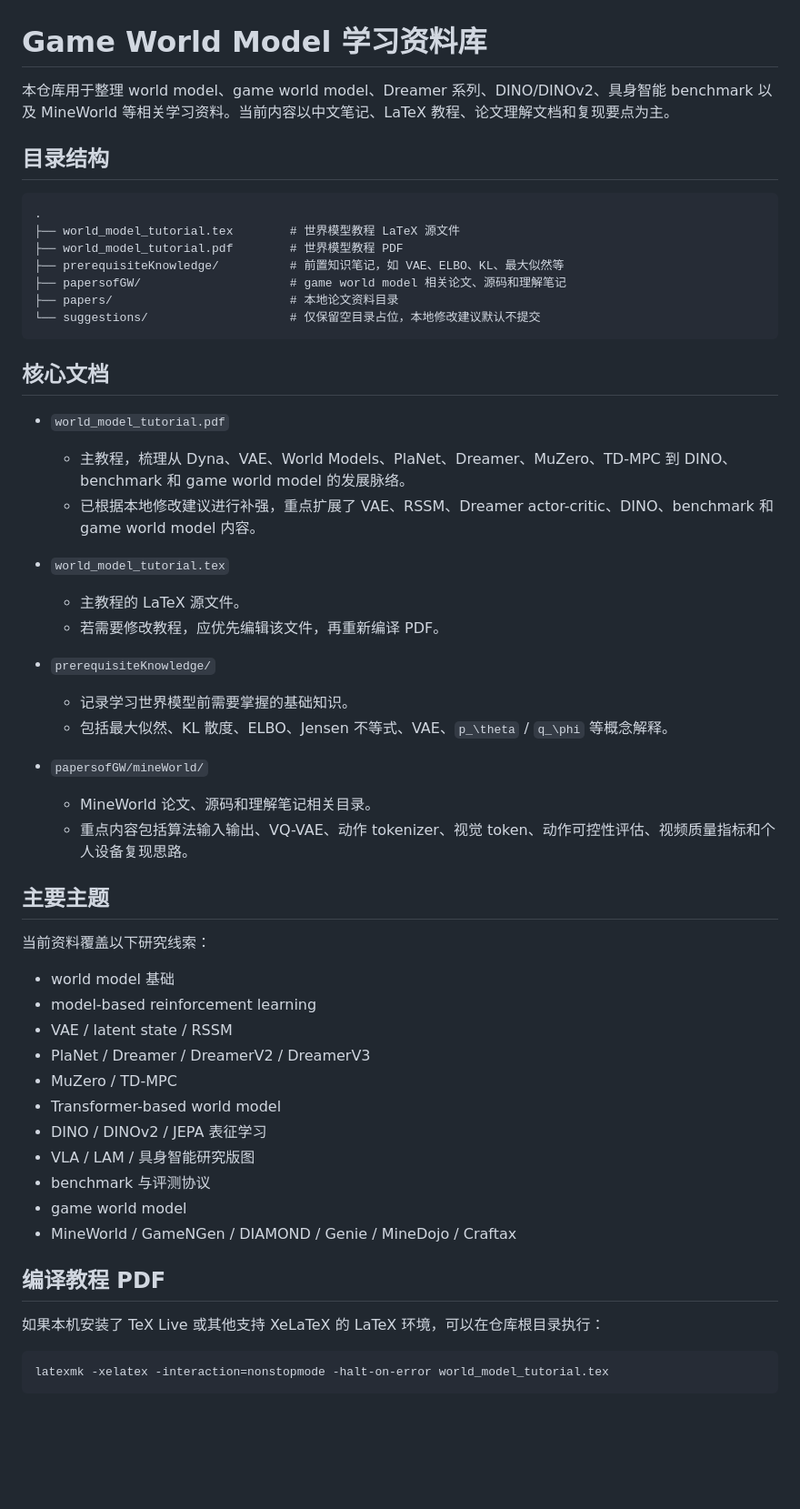
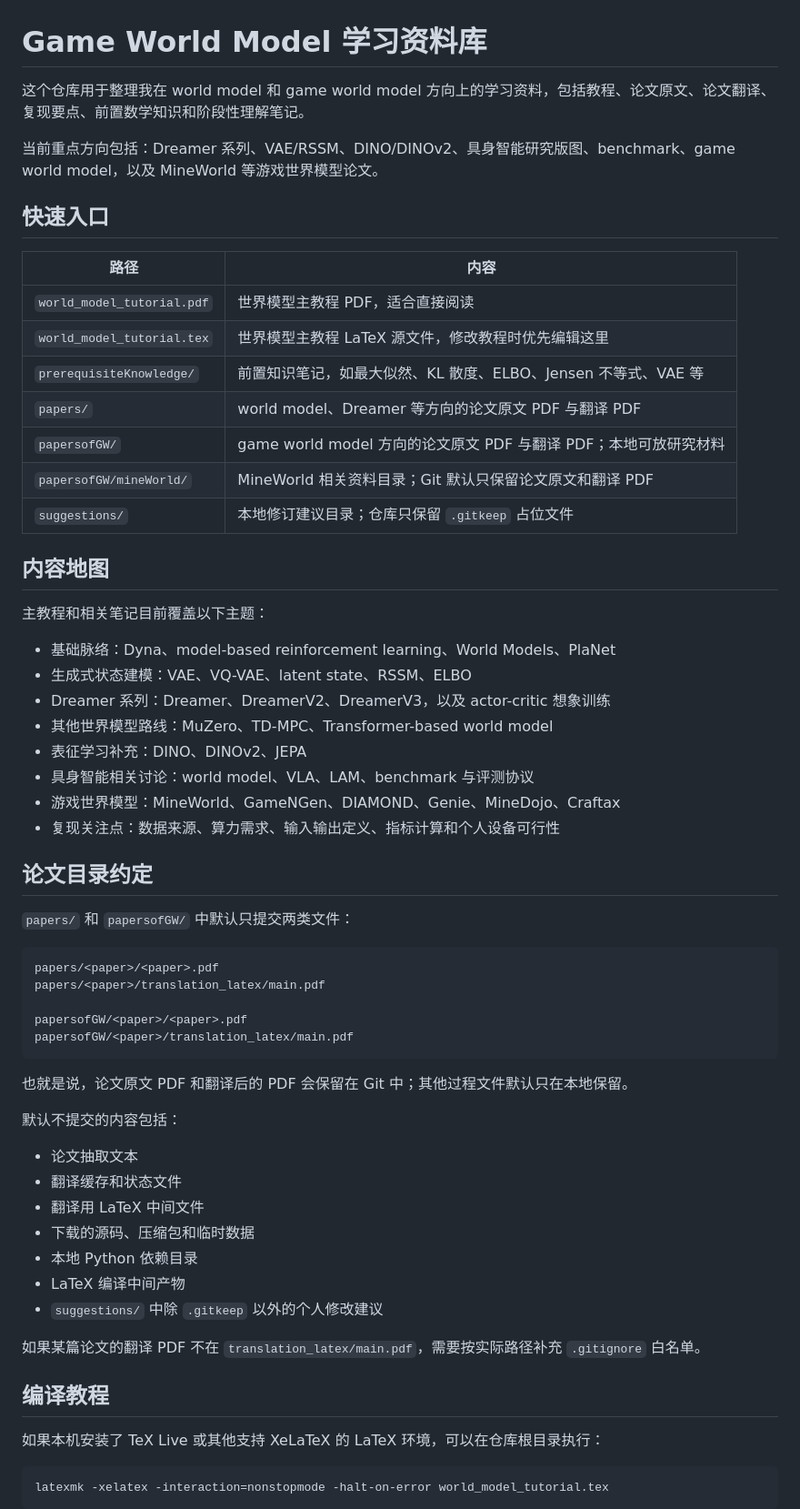
Before and after one commit to changQiangXia/GameWorldModelKnowledge, a Markdown page: README.md, the part around one of its changes. Shown at 91% size. Rendered like a GitHub page; blank space fills up the shorter version.

Commit message:
Changes of readme.

````diff
--- a/README.md
+++ b/README.md
@@ -1,54 +1,61 @@
 # Game World Model 学习资料库
 
-本仓库用于整理 world model、game world model、Dreamer 系列、DINO/DINOv2、具身智能 benchmark 以及 MineWorld 等相关学习资料。当前内容以中文笔记、LaTeX 教程、论文理解文档和复现要点为主。
+这个仓库用于整理我在 world model 和 game world model 方向上的学习资料，包括教程、论文原文、论文翻译、复现要点、前置数学知识和阶段性理解笔记。
 
-## 目录结构
+当前重点方向包括：Dreamer 系列、VAE/RSSM、DINO/DINOv2、具身智能研究版图、benchmark、game world model，以及 MineWorld 等游戏世界模型论文。
+
+## 快速入口
+
+| 路径 | 内容 |
+| --- | --- |
+| `world_model_tutorial.pdf` | 世界模型主教程 PDF，适合直接阅读 |
+| `world_model_tutorial.tex` | 世界模型主教程 LaTeX 源文件，修改教程时优先编辑这里 |
+| `prerequisiteKnowledge/` | 前置知识笔记，如最大似然、KL 散度、ELBO、Jensen 不等式、VAE 等 |
+| `papers/` | world model、Dreamer 等方向的论文原文 PDF 与翻译 PDF |
+| `papersofGW/` | game world model 方向的论文原文 PDF 与翻译 PDF；本地可放研究材料 |
+| `papersofGW/mineWorld/` | MineWorld 相关资料目录；Git 默认只保留论文原文和翻译 PDF |
+| `suggestions/` | 本地修订建议目录；仓库只保留 `.gitkeep` 占位文件 |
+
+## 内容地图
+
+主教程和相关笔记目前覆盖以下主题：
+
+- 基础脉络：Dyna、model-based reinforcement learning、World Models、PlaNet
+- 生成式状态建模：VAE、VQ-VAE、latent state、RSSM、ELBO
+- Dreamer 系列：Dreamer、DreamerV2、DreamerV3，以及 actor-critic 想象训练
+- 其他世界模型路线：MuZero、TD-MPC、Transformer-based world model
+- 表征学习补充：DINO、DINOv2、JEPA
+- 具身智能相关讨论：world model、VLA、LAM、benchmark 与评测协议
+- 游戏世界模型：MineWorld、GameNGen、DIAMOND、Genie、MineDojo、Craftax
+- 复现关注点：数据来源、算力需求、输入输出定义、指标计算和个人设备可行性
+
+## 论文目录约定
+
+`papers/` 和 `papersofGW/` 中默认只提交两类文件：
 
 ```text
-.
-├── world_model_tutorial.tex        # 世界模型教程 LaTeX 源文件
-├── world_model_tutorial.pdf        # 世界模型教程 PDF
-├── prerequisiteKnowledge/          # 前置知识笔记，如 VAE、ELBO、KL、最大似然等
-├── papersofGW/                     # game world model 相关论文、源码和理解笔记
-├── papers/                         # 本地论文资料目录
-└── suggestions/                    # 仅保留空目录占位，本地修改建议默认不提交
+papers/<paper>/<paper>.pdf
+papers/<paper>/translation_latex/main.pdf
+
+papersofGW/<paper>/<paper>.pdf
+papersofGW/<paper>/translation_latex/main.pdf
 ```
 
-## 核心文档
+也就是说，论文原文 PDF 和翻译后的 PDF 会保留在 Git 中；其他过程文件默认只在本地保留。
 
-- `world_model_tutorial.pdf`
-  - 主教程，梳理从 Dyna、VAE、World Models、PlaNet、Dreamer、MuZero、TD-MPC 到 DINO、benchmark 和 game world model 的发展脉络。
-  - 已根据本地修改建议进行补强，重点扩展了 VAE、RSSM、Dreamer actor-critic、DINO、benchmark 和 game world model 内容。
+默认不提交的内容包括：
 
-- `world_model_tutorial.tex`
-  - 主教程的 LaTeX 源文件。
-  - 若需要修改教程，应优先编辑该文件，再重新编译 PDF。
+- 论文抽取文本
+- 翻译缓存和状态文件
+- 翻译用 LaTeX 中间文件
+- 下载的源码、压缩包和临时数据
+- 本地 Python 依赖目录
+- LaTeX 编译中间产物
+- `suggestions/` 中除 `.gitkeep` 以外的个人修改建议
 
-- `prerequisiteKnowledge/`
-  - 记录学习世界模型前需要掌握的基础知识。
-  - 包括最大似然、KL 散度、ELBO、Jensen 不等式、VAE、`p_\theta` / `q_\phi` 等概念解释。
+如果某篇论文的翻译 PDF 不在 `translation_latex/main.pdf`，需要按实际路径补充 `.gitignore` 白名单。
 
-- `papersofGW/mineWorld/`
-  - MineWorld 论文、源码和理解笔记相关目录。
-  - 重点内容包括算法输入输出、VQ-VAE、动作 tokenizer、视觉 token、动作可控性评估、视频质量指标和个人设备复现思路。
-
-## 主要主题
-
-当前资料覆盖以下研究线索：
-
-- world model 基础
-- model-based reinforcement learning
-- VAE / latent state / RSSM
-- PlaNet / Dreamer / DreamerV2 / DreamerV3
-- MuZero / TD-MPC
-- Transformer-based world model
-- DINO / DINOv2 / JEPA 表征学习
-- VLA / LAM / 具身智能研究版图
-- benchmark 与评测协议
-- game world model
-- MineWorld / GameNGen / DIAMOND / Genie / MineDojo / Craftax
-
-## 编译教程 PDF
+## 编译教程
 
 如果本机安装了 TeX Live 或其他支持 XeLaTeX 的 LaTeX 环境，可以在仓库根目录执行：
 
````
Also changed, not shown: other parts of README.md (+6 -29 lines).
